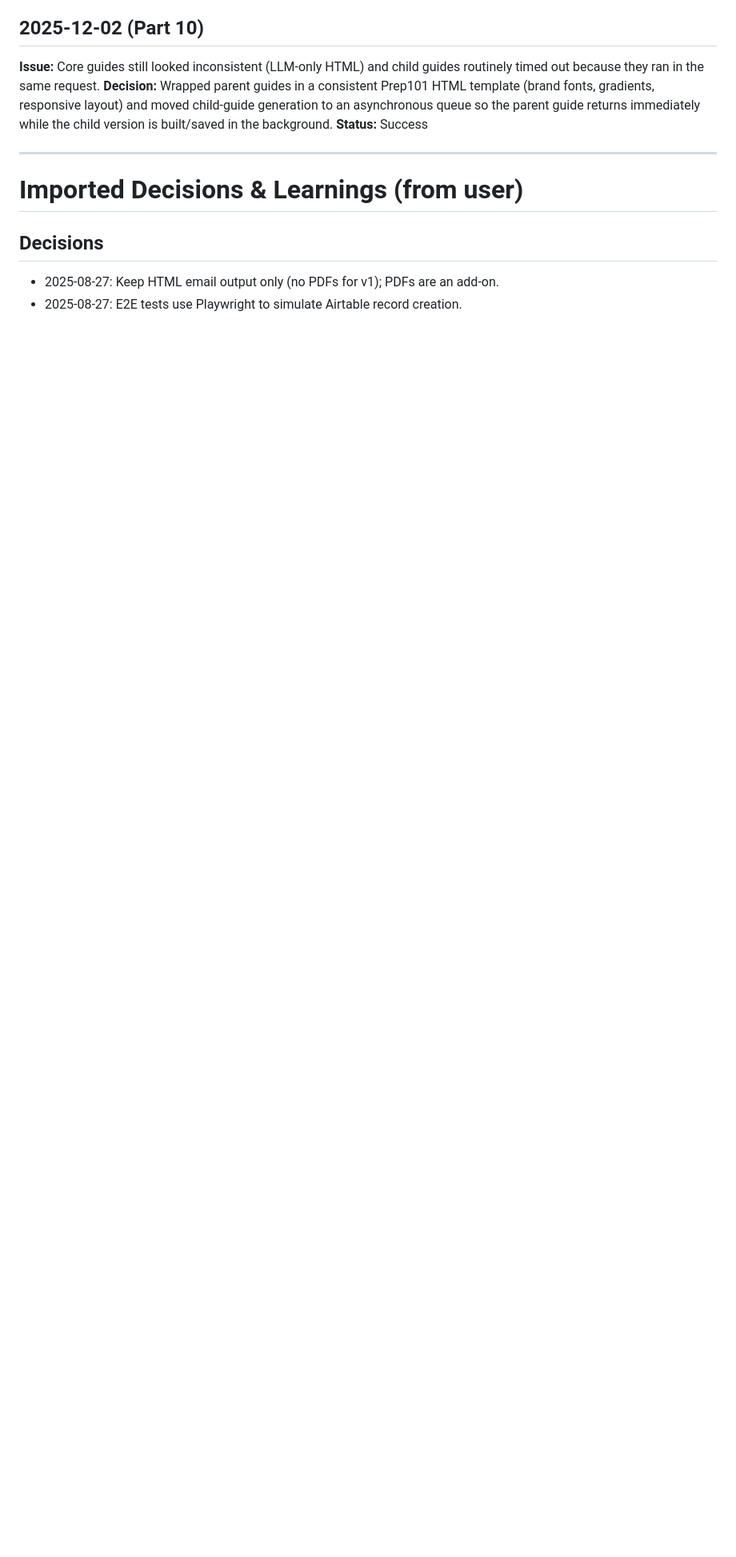
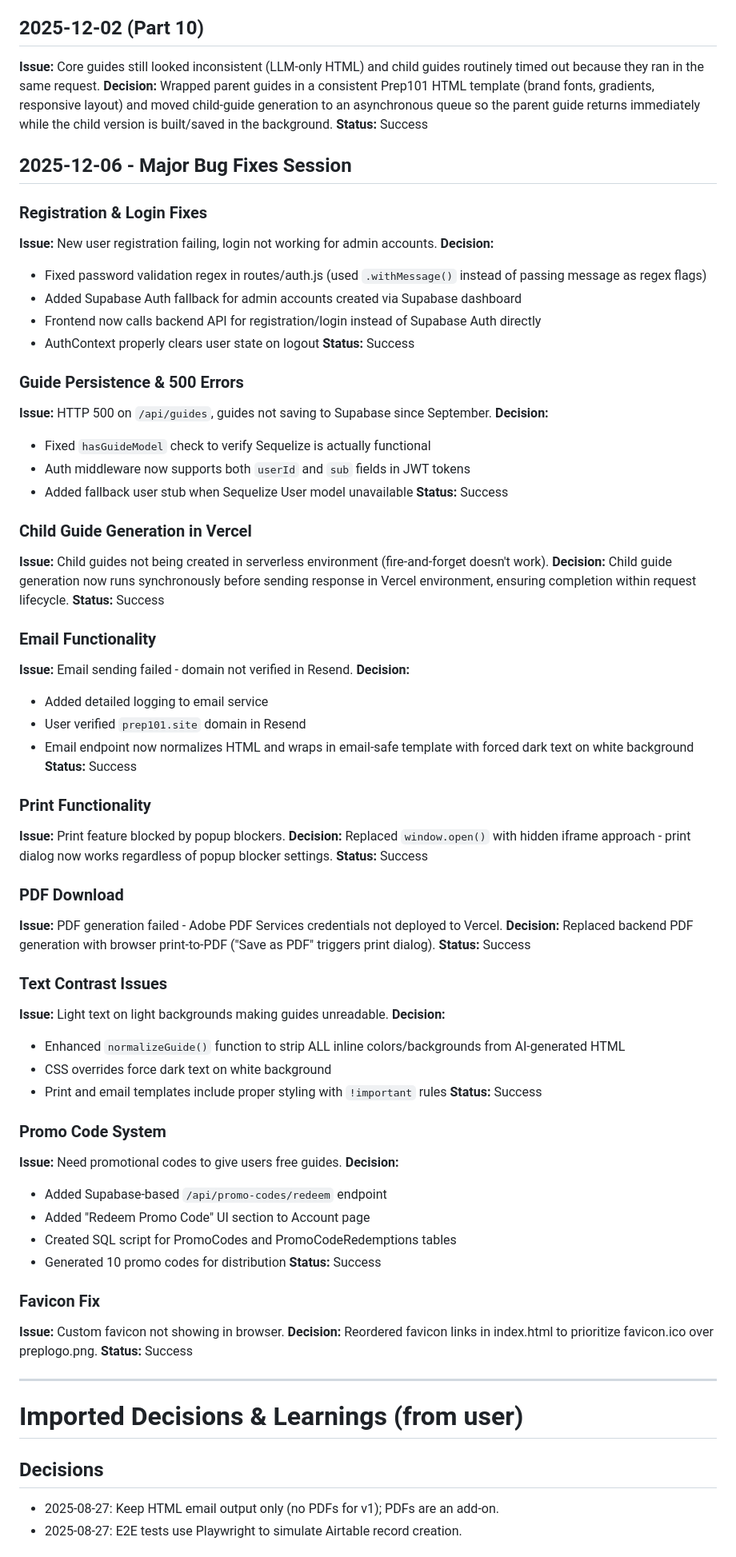
Before and after one commit to cor9/prep101-backend, a Markdown page: cursor-control/DECISIONS.md, the part around the change. Shown: that part at 80% size. GitHub-like rendering; blank space fills up the shorter version.

Commit message:
Update DECISIONS.md with 2025-12-06 bug fixes session
Documents fixes for: registration, login, guides 500 error, child guide generation,
email, print, PDF, text contrast, promo codes, and favicon

```diff
--- a/cursor-control/DECISIONS.md
+++ b/cursor-control/DECISIONS.md
@@ -160,6 +160,70 @@
 **Decision:** Wrapped parent guides in a consistent Prep101 HTML template (brand fonts, gradients, responsive layout) and moved child-guide generation to an asynchronous queue so the parent guide returns immediately while the child version is built/saved in the background.
 **Status:** Success
 
+## 2025-12-06 - Major Bug Fixes Session
+
+### Registration & Login Fixes
+**Issue:** New user registration failing, login not working for admin accounts.
+**Decision:**
+- Fixed password validation regex in routes/auth.js (used `.withMessage()` instead of passing message as regex flags)
+- Added Supabase Auth fallback for admin accounts created via Supabase dashboard
+- Frontend now calls backend API for registration/login instead of Supabase Auth directly
+- AuthContext properly clears user state on logout
+**Status:** Success
+
+### Guide Persistence & 500 Errors
+**Issue:** HTTP 500 on `/api/guides`, guides not saving to Supabase since September.
+**Decision:**
+- Fixed `hasGuideModel` check to verify Sequelize is actually functional
+- Auth middleware now supports both `userId` and `sub` fields in JWT tokens
+- Added fallback user stub when Sequelize User model unavailable
+**Status:** Success
+
+### Child Guide Generation in Vercel
+**Issue:** Child guides not being created in serverless environment (fire-and-forget doesn't work).
+**Decision:** Child guide generation now runs synchronously before sending response in Vercel environment, ensuring completion within request lifecycle.
+**Status:** Success
+
+### Email Functionality
+**Issue:** Email sending failed - domain not verified in Resend.
+**Decision:**
+- Added detailed logging to email service
+- User verified `prep101.site` domain in Resend
+- Email endpoint now normalizes HTML and wraps in email-safe template with forced dark text on white background
+**Status:** Success
+
+### Print Functionality
+**Issue:** Print feature blocked by popup blockers.
+**Decision:** Replaced `window.open()` with hidden iframe approach - print dialog now works regardless of popup blocker settings.
+**Status:** Success
+
+### PDF Download
+**Issue:** PDF generation failed - Adobe PDF Services credentials not deployed to Vercel.
+**Decision:** Replaced backend PDF generation with browser print-to-PDF ("Save as PDF" triggers print dialog).
+**Status:** Success
+
+### Text Contrast Issues
+**Issue:** Light text on light backgrounds making guides unreadable.
+**Decision:**
+- Enhanced `normalizeGuide()` function to strip ALL inline colors/backgrounds from AI-generated HTML
+- CSS overrides force dark text on white background
+- Print and email templates include proper styling with `!important` rules
+**Status:** Success
+
+### Promo Code System
+**Issue:** Need promotional codes to give users free guides.
+**Decision:**
+- Added Supabase-based `/api/promo-codes/redeem` endpoint
+- Added "Redeem Promo Code" UI section to Account page
+- Created SQL script for PromoCodes and PromoCodeRedemptions tables
+- Generated 10 promo codes for distribution
+**Status:** Success
+
+### Favicon Fix
+**Issue:** Custom favicon not showing in browser.
+**Decision:** Reordered favicon links in index.html to prioritize favicon.ico over preplogo.png.
+**Status:** Success
+
 ---
 
 # Imported Decisions & Learnings (from user)
```
